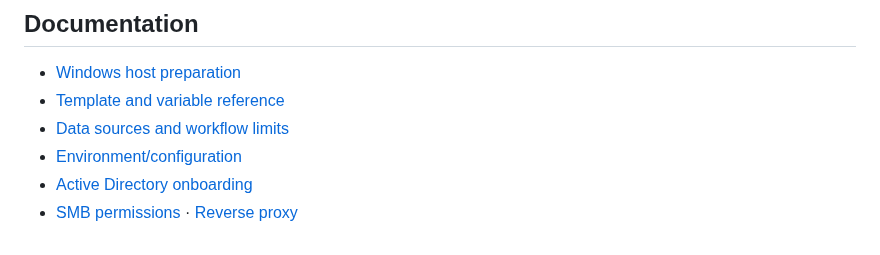
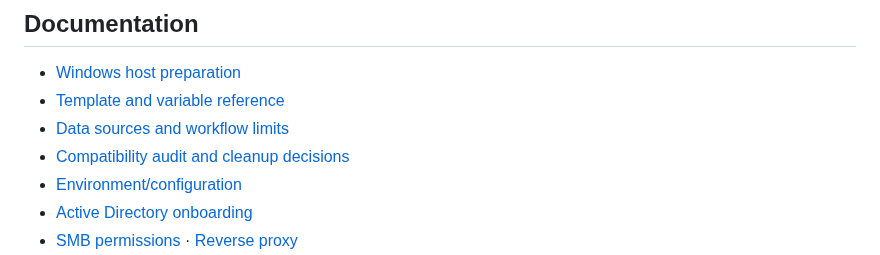
Before and after one commit to ffworker/Signaturee-public, a Markdown page: README.md, the part around the change. Drawn GitHub-style.

Commit message:
docs: link new compatibility inventory from README

```diff
--- a/README.md
+++ b/README.md
@@ -180,6 +180,7 @@ Configuration may be saved through the **local Admin** UI. Only approved busines
 - [Windows host preparation](docs/prepare-machine-dependencies.md)
 - [Template and variable reference](docs/templates.md)
 - [Data sources and workflow limits](docs/data-sources.md)
+- [Compatibility audit and cleanup decisions](docs/compatibility-audit.md)
 - [Environment/configuration](docs/environment.md)
 - [Active Directory onboarding](docs/ad-onboarding.md)
 - [SMB permissions](docs/network-share-permissions.md) · [Reverse proxy](docs/reverse-proxy.md)
```
